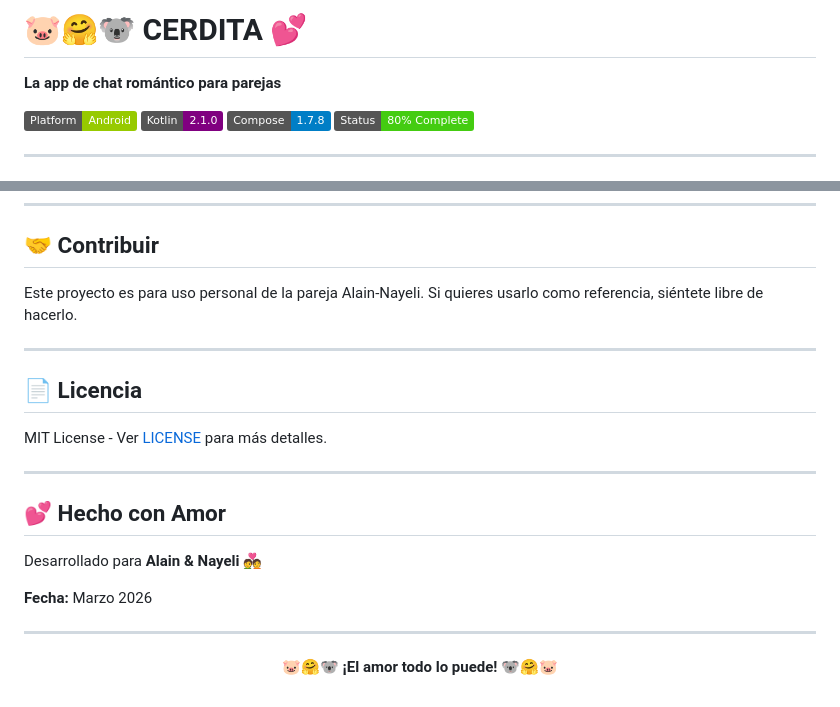
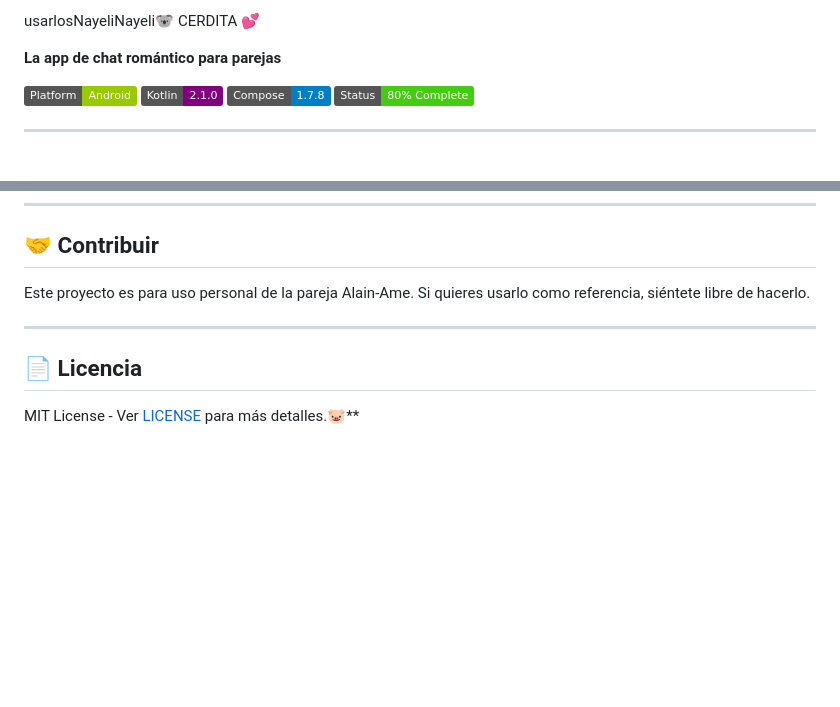
Before and after one commit to Alain314159/solid-computing-machine, a Markdown page: README.md, 2 parts joined by grey strips. GitHub-like rendering; badges without logos; blank space fills up the shorter version.

```diff
--- a/README.md
+++ b/README.md
@@ -1,4 +1,4 @@
-# 🐷🤗🐨 CERDITA 💕
+usarlosNayeliNayeli🐨 CERDITA 💕
 
 **La app de chat romántico para parejas**
 
@@ -172,26 +172,12 @@ cbb002b docs: Add complete implementation summary
 
 ## 🤝 Contribuir
 
-Este proyecto es para uso personal de la pareja Alain-Nayeli. Si quieres usarlo como referencia, siéntete libre de hacerlo.
+Este proyecto es para uso personal de la pareja Alain-Ame. Si quieres usarlo como referencia, siéntete libre de hacerlo.
 
 ---
 
 ## 📄 Licencia
 
-MIT License - Ver [LICENSE](LICENSE) para más detalles.
-
----
-
-## 💕 Hecho con Amor
-
-Desarrollado para **Alain & Nayeli** 💑
-
-**Fecha:** Marzo 2026
-
----
-
-<div align="center">
-
-**🐷🤗🐨 ¡El amor todo lo puede! 🐨🤗🐷**
+MIT License - Ver [LICENSE](LICENSE) para más detalles.🐷**
 
 </div>
```
